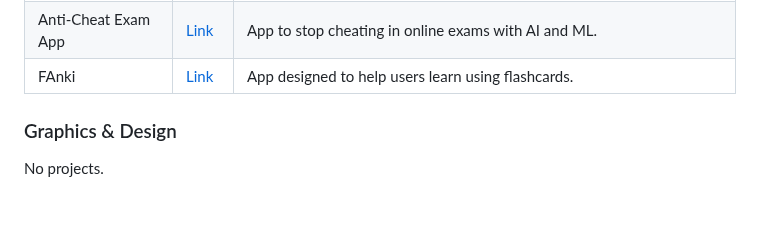
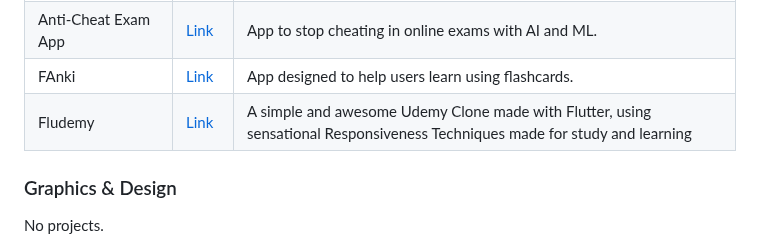
Before and after one commit to fluttergems/awesome-open-source-flutter-apps, a Markdown page: README.md, the part around the change. GitHub-like rendering; blank space fills up the shorter version.

Commit message:
Added fludemy

```diff
--- a/README.md
+++ b/README.md
@@ -280,6 +280,7 @@ All the projects added in this project are featured in [fluttergems.dev](flutter
 | Cocola James | [Link](https://github.com/aratheunseen/flutter-cocola-james-game) | An educational game that gives a brief overview of James Webb Space Telescope. |
 | Anti-Cheat Exam App | [Link](https://github.com/prathamesh-mutkure/anti-cheat-exam-app) | App to stop cheating in online exams with AI and ML. |
 | FAnki | [Link](https://github.com/wklausing/FAnki) | App designed to help users learn using flashcards. |
+| Fludemy | [Link](https://github.com/felipecastrosales/fludemy) | A simple and awesome Udemy Clone made with Flutter, using sensational Responsiveness Techniques made for study and learning |
 
 ### Graphics & Design
 
```
